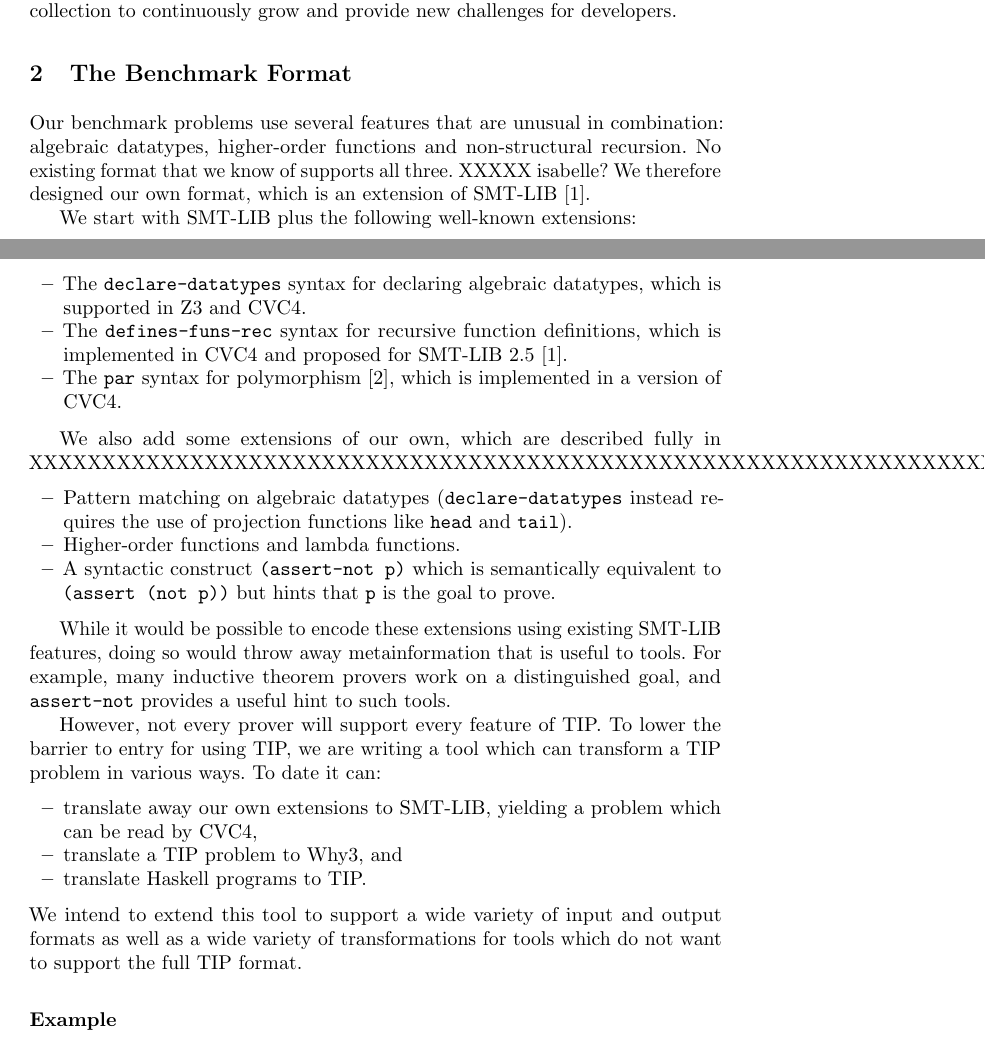
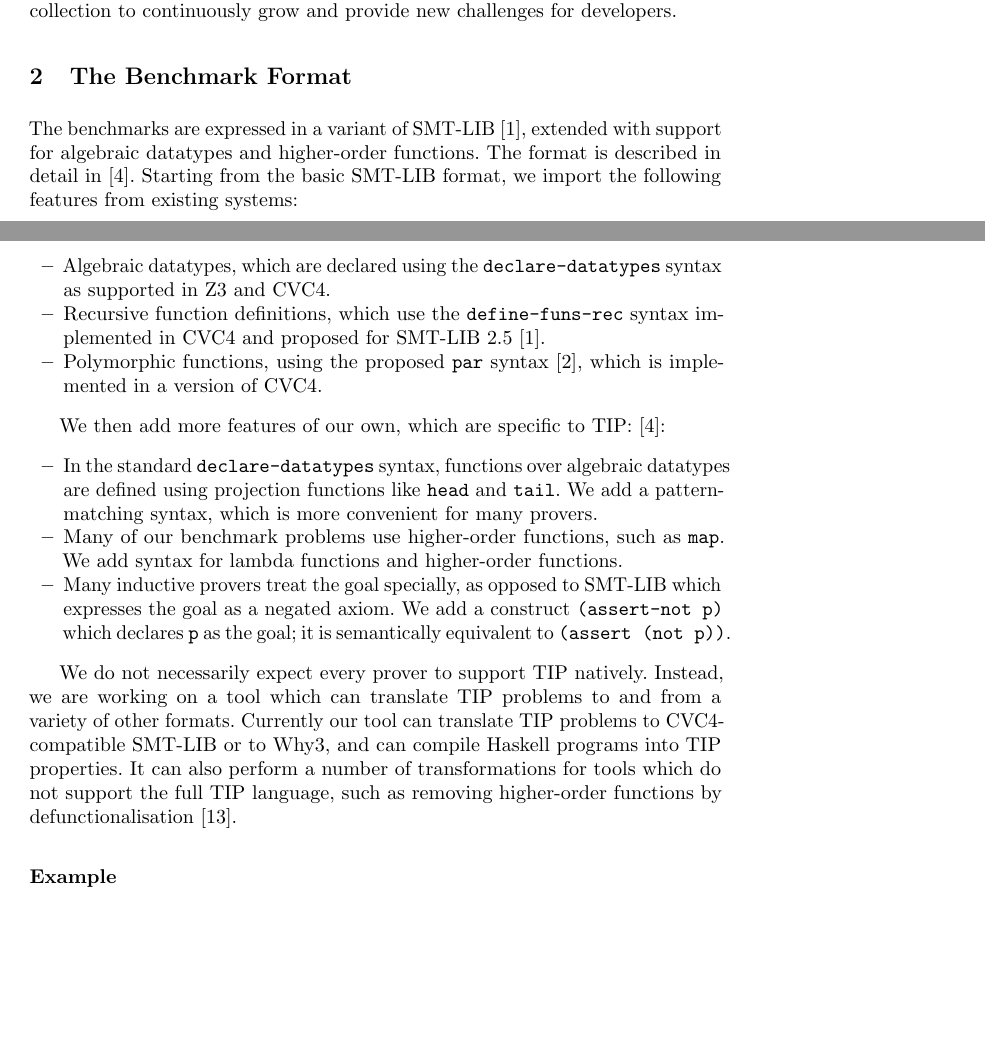
Before and after one commit to tip-org/cicm-paper, a LaTeX thesis (cicm-paper.tex): two parts of pages 1 and 2 of 5, joined at a grey line, cut so that both start at the same text, the shorter picture padded with empty space. Compiled offline with pdfLaTeX.

Commit message:
more stuff

```diff
--- a/cicm-paper.tex
+++ b/cicm-paper.tex
@@ -82,53 +82,45 @@ We have so far collected 197 problems in the TIP benchmark suite. We invite the
 
 \section{The Benchmark Format}
 \label{sec:format}
-Our benchmark problems use several features that are unusual in
-combination: algebraic datatypes, higher-order functions and
-non-structural recursion. No existing format that we know of supports
-all three. XXXXX isabelle? We therefore designed our own format, which
-is an extension of SMT-LIB \cite{BST10}.
-
-We start with SMT-LIB plus the following well-known extensions:
+The benchmarks are expressed in a variant of SMT-LIB \cite{BST10},
+extended with support for algebraic datatypes and higher-order
+functions. The format is described in detail in \cite{tiplang}.
+Starting from the basic SMT-LIB format, we import the following
+features from existing systems:
 \begin{itemize}
-\item The \verb|declare-datatypes| syntax for declaring algebraic
-  datatypes, which is supported in Z3 and CVC4.
-\item The \verb|defines-funs-rec| syntax for recursive function
-  definitions, which is implemented in CVC4 and proposed for
+\item Algebraic datatypes, which are declared using the
+  \verb|declare-datatypes| syntax as supported in Z3 and CVC4.
+\item Recursive function definitions, which use the
+  \verb|define-funs-rec| syntax implemented in CVC4 and proposed for
   SMT-LIB 2.5 \cite{BST10}.
-\item The \verb|par| syntax for polymorphism \cite{cvc4parPR}, which
-  is implemented in a version of CVC4.
+\item Polymorphic functions, using the proposed \verb|par| syntax
+  \cite{cvc4parPR}, which is implemented in a version of CVC4.
 \end{itemize}
 
-We also add some extensions of our own, which are described fully in
-XXXXXXXXXXXXXXXXXXXXXXXXXXXXXXXXXXXXXXXXXXXXXXXXXXXXXXXXXXXXXXXXXXX:
+We then add more features of our own, which are specific to TIP:
+\cite{tiplang}:
 \begin{itemize}
-\item Pattern matching on algebraic datatypes
-  (\verb|declare-datatypes| instead requires the use of projection
-  functions like \verb|head| and \verb|tail|).
-\item Higher-order functions and lambda functions.
-\item A syntactic construct \verb|(assert-not p)| which is
-  semantically equivalent to \verb|(assert (not p))| but hints that
-  \verb|p| is the goal to prove.
+\item In the standard \verb|declare-datatypes| syntax, functions over
+  algebraic datatypes are defined using projection functions like
+  \verb|head| and \verb|tail|. We add a pattern-matching syntax,
+  which is more convenient for many provers.
+\item Many of our benchmark problems use higher-order functions,
+  such as \verb|map|. We add syntax for lambda functions and
+  higher-order functions.
+\item Many inductive provers treat the goal specially, as opposed to
+  SMT-LIB which expresses the goal as a negated axiom. We add a
+  construct \verb|(assert-not p)| which declares \verb|p| as the goal;
+  it is semantically equivalent to \verb|(assert (not p))|.
 \end{itemize}
 
-While it would be possible to encode these extensions using existing
-SMT-LIB features, doing so would throw away metainformation that is
-useful to tools. For example, many inductive theorem provers work on a
-distinguished goal, and \verb|assert-not| provides a useful hint to
-such tools.
-
-However, not every prover will support every feature of TIP. To lower
-the barrier to entry for using TIP, we are writing a tool which can
-transform a TIP problem in various ways. To date it can:
-\begin{itemize}
-\item translate away our own extensions to SMT-LIB, yielding a problem
-  which can be read by CVC4,
-\item translate a TIP problem to Why3, and
-\item translate Haskell programs to TIP.
-\end{itemize}
-We intend to extend this tool to support a wide variety of input and
-output formats as well as a wide variety of transformations for tools
-which do not want to support the full TIP format.
+We do not necessarily expect every prover to support TIP natively.
+Instead, we are working on a tool which can translate TIP problems to
+and from a variety of other formats. Currently our tool can translate
+TIP problems to CVC4-compatible SMT-LIB or to Why3, and can compile
+Haskell programs into TIP properties. It can also perform a number
+of transformations for tools which do not support the full TIP
+language, such as removing higher-order functions by
+defunctionalisation \cite{defunc}.
 
 \subsection*{Example}
 As an example of what the benchmarks look like, consider \texttt{prop12} from the IsaPlanner benchmark set (see Section~\ref{sec:isap} below), which states that the functions \texttt{drop} and \texttt{map} distribute over one another: \begin{center} \texttt{drop n (map f xs) = map f (drop n xs)}.\end{center}
```
Also changed, not shown: bibfile.bib (+23 -0 lines), tip-syn.md (+2 -2 lines).
